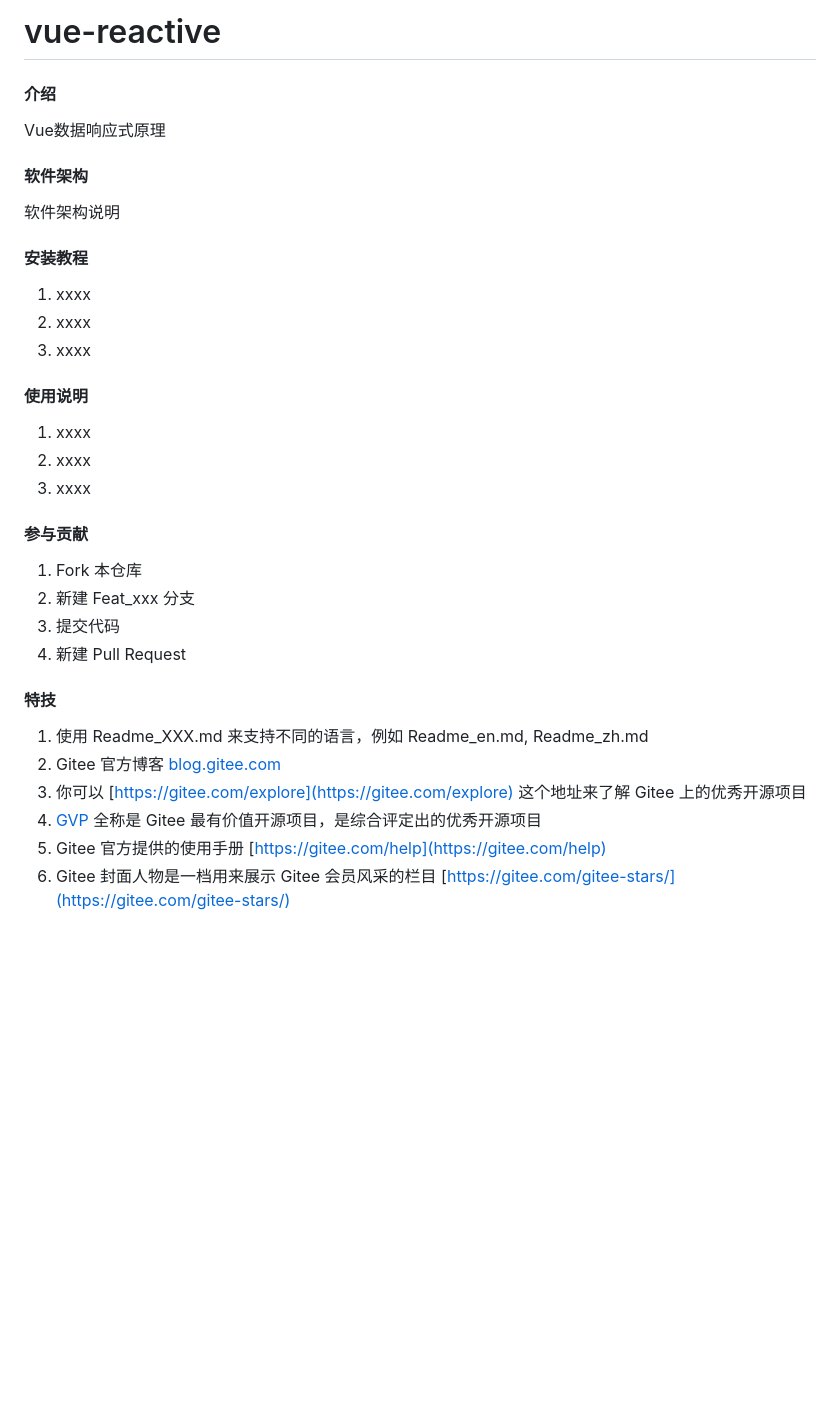
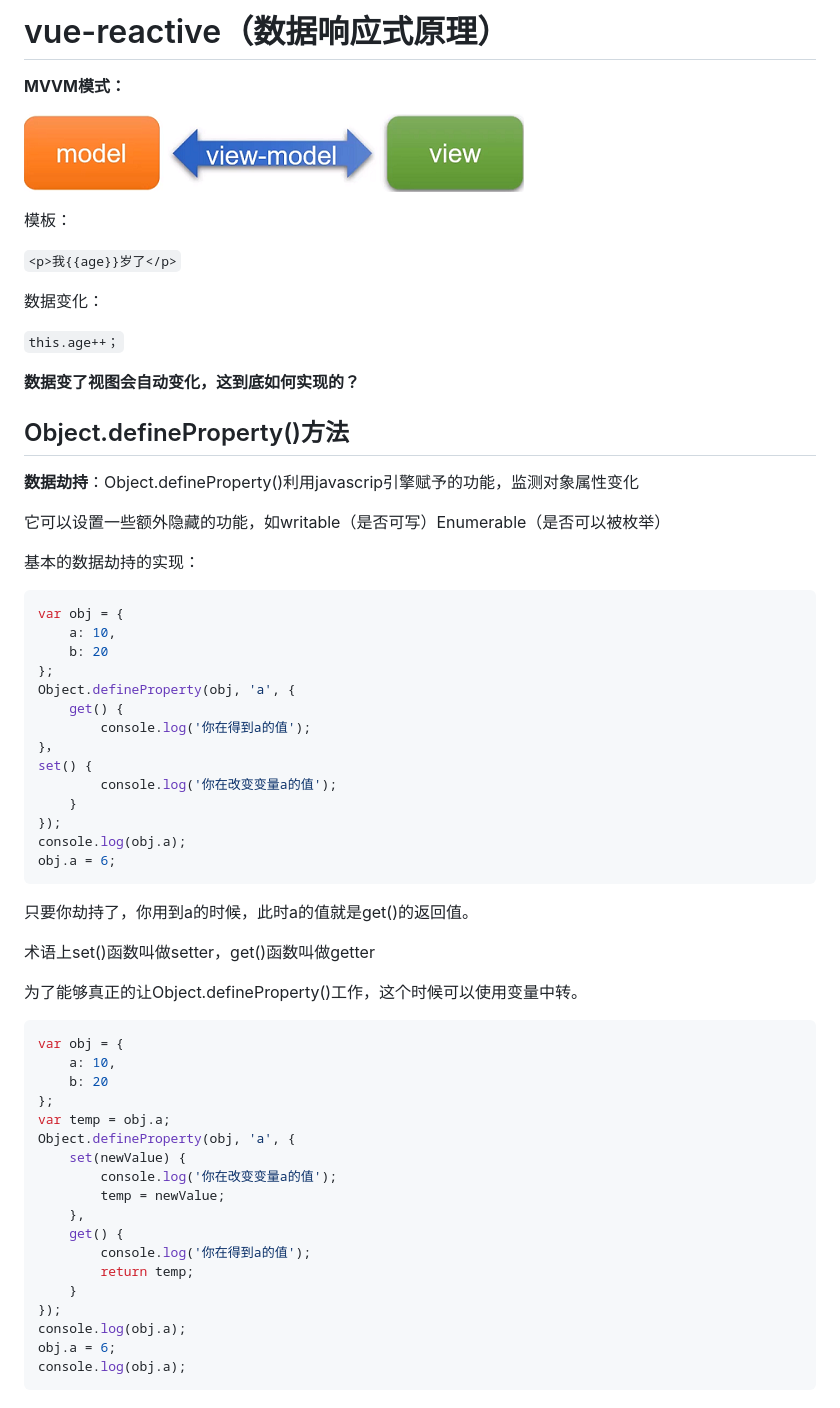
Before and after one commit to zlc-0330/vue-ractive, a Markdown page: README.md, the part around the change printed below. Drawn GitHub-style; pictures changed too: README/图片1.png (added); blank space fills up the shorter version.

````diff
--- a/README.md
+++ b/README.md
@@ -1,37 +1,68 @@
-# vue-reactive
+# vue-reactive（数据响应式原理）
 
-#### 介绍
-Vue数据响应式原理
+**MVVM模式：**
 
-#### 软件架构
-软件架构说明
+![图片1](./README/图片1.png)
 
+模板：
 
-#### 安装教程
+`<p>我{{age}}岁了</p>`
 
-1.  xxxx
-2.  xxxx
-3.  xxxx
+数据变化：
 
-#### 使用说明
+`this.age++；`
 
-1.  xxxx
-2.  xxxx
-3.  xxxx
+**数据变了视图会自动变化，这到底如何实现的？**
 
-#### 参与贡献
+## Object.defineProperty()方法
 
-1.  Fork 本仓库
-2.  新建 Feat_xxx 分支
-3.  提交代码
-4.  新建 Pull Request
+**数据劫持**：Object.defineProperty()利用javascrip引擎赋予的功能，监测对象属性变化
 
+它可以设置一些额外隐藏的功能，如writable（是否可写）Enumerable（是否可以被枚举）
 
-#### 特技
+基本的数据劫持的实现：
 
-1.  使用 Readme\_XXX.md 来支持不同的语言，例如 Readme\_en.md, Readme\_zh.md
-2.  Gitee 官方博客 [blog.gitee.com](https://blog.gitee.com)
-3.  你可以 [https://gitee.com/explore](https://gitee.com/explore) 这个地址来了解 Gitee 上的优秀开源项目
-4.  [GVP](https://gitee.com/gvp) 全称是 Gitee 最有价值开源项目，是综合评定出的优秀开源项目
-5.  Gitee 官方提供的使用手册 [https://gitee.com/help](https://gitee.com/help)
-6.  Gitee 封面人物是一档用来展示 Gitee 会员风采的栏目 [https://gitee.com/gitee-stars/](https://gitee.com/gitee-stars/)
+```vue
+var obj = {
+    a: 10,
+    b: 20
+};
+Object.defineProperty(obj, 'a', {
+    get() {
+        console.log('你在得到a的值');
+}，
+set() {
+        console.log('你在改变变量a的值');
+    }
+});
+console.log(obj.a);
+obj.a = 6;
+```
+
+只要你劫持了，你用到a的时候，此时a的值就是get()的返回值。
+
+术语上set()函数叫做setter，get()函数叫做getter
+
+为了能够真正的让Object.defineProperty()工作，这个时候可以使用变量中转。
+
+```vue
+var obj = {
+    a: 10,
+    b: 20
+};
+var temp = obj.a;
+Object.defineProperty(obj, 'a', {
+    set(newValue) {
+        console.log('你在改变变量a的值');
+        temp = newValue;
+    },
+    get() {
+        console.log('你在得到a的值');
+        return temp;
+    }
+});
+console.log(obj.a);
+obj.a = 6;
+console.log(obj.a);
+```
+
````
Also changed, not shown: other parts of README.md (+101 -0 lines), README/图片2.png (added), README/图片3.png (added), README/图片4.png (added), 12 other files.
